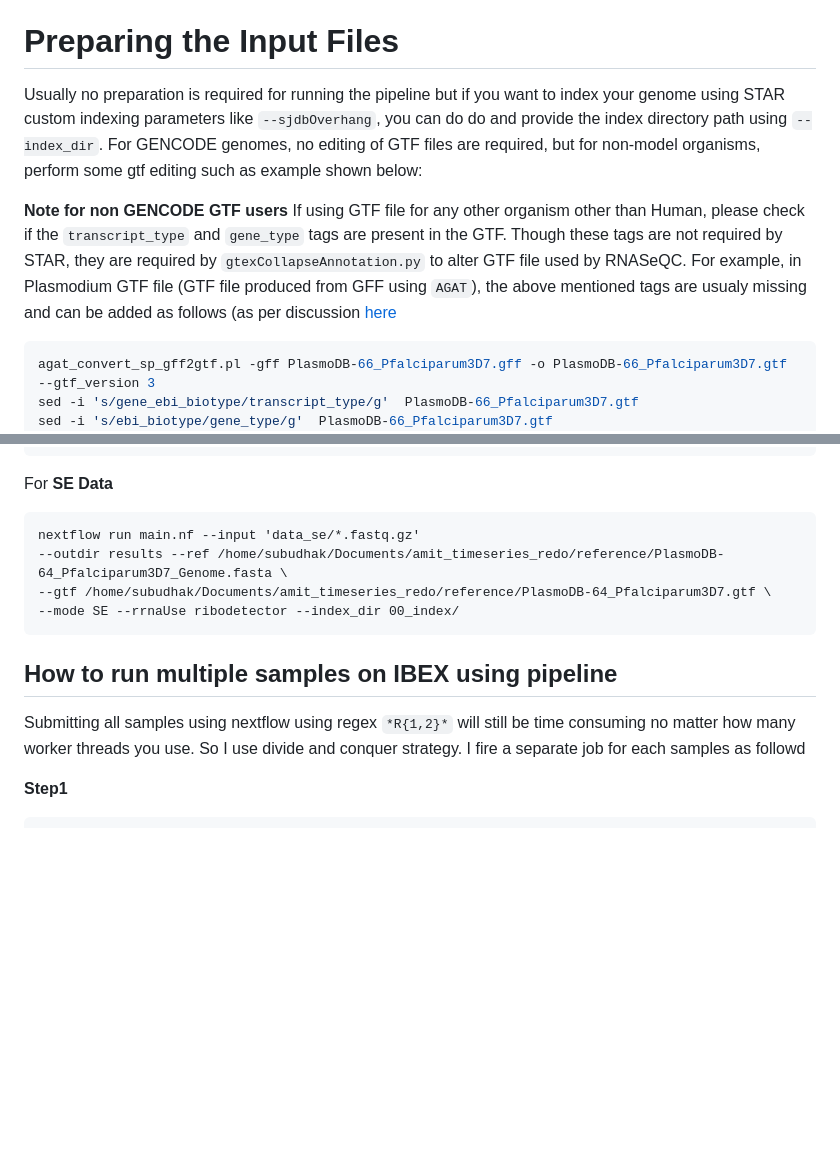
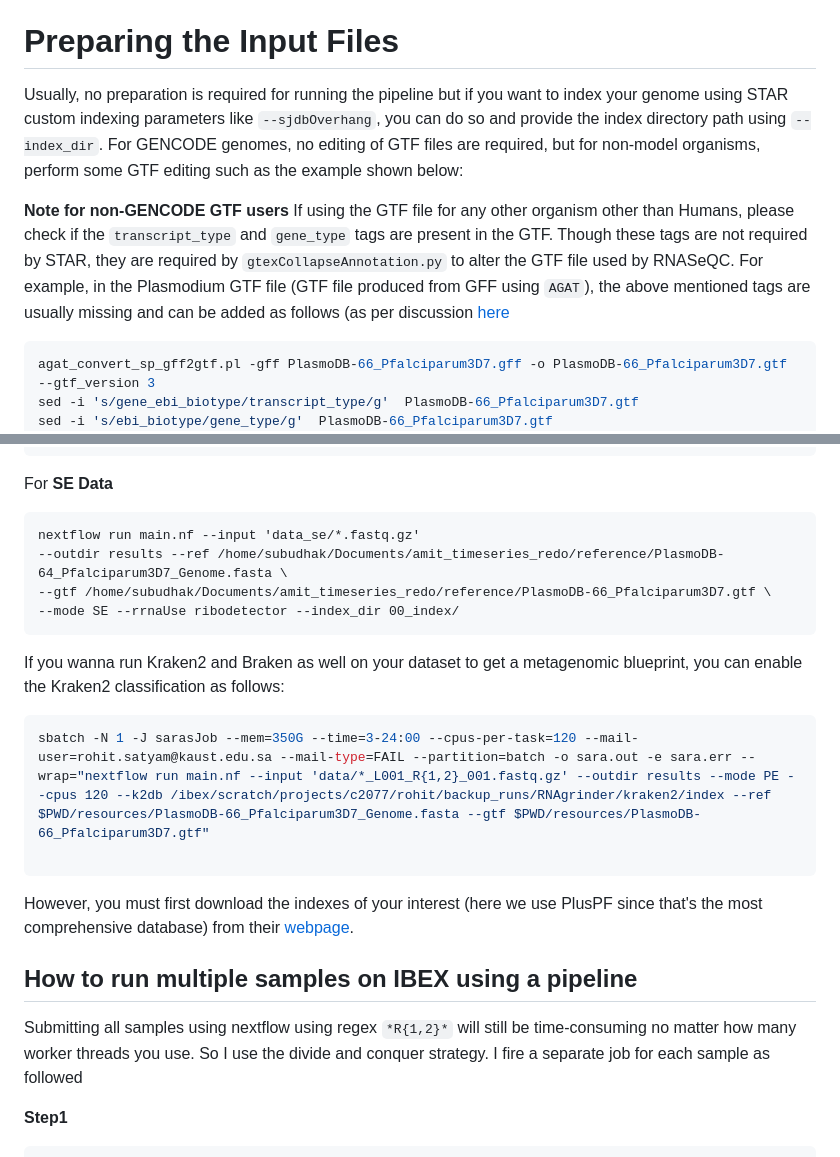
Before and after one commit to Rohit-Satyam/RNAgrinder, a Markdown page: README.md, 2 parts joined by grey strips. GitHub-like rendering; blank space fills up the shorter version.

````diff
--- a/README.md
+++ b/README.md
@@ -10,14 +10,14 @@ A nextflow workflow for RNA-Seq Data assessment
 
 
 # Preparing the Input Files
-Usually no preparation is required for running the pipeline but if you want to index your genome using STAR custom indexing parameters like `--sjdbOverhang`, you
-can do do and provide the index directory path using `--index_dir`. For GENCODE genomes, no editing of GTF files are required, but for non-model organisms, perform
-some gtf editing such as example shown below:
+Usually, no preparation is required for running the pipeline but if you want to index your genome using STAR custom indexing parameters like `--sjdbOverhang`, you
+can do so and provide the index directory path using `--index_dir`. For GENCODE genomes, no editing of GTF files are required, but for non-model organisms, perform
+some GTF editing such as the example shown below:
 
-**Note for non GENCODE GTF users**
-If using GTF file for any other organism other than Human, please check if the `transcript_type` and `gene_type` tags are present in the GTF. Though these tags are not required by STAR,
-they are required by `gtexCollapseAnnotation.py` to alter GTF file used by RNASeQC. For example, in Plasmodium GTF file (GTF file produced from GFF using `AGAT`), the above mentioned
-tags are usualy missing and can be added as follows (as per discussion [here](https://github.com/NBISweden/AGAT/issues/398)
+**Note for non-GENCODE GTF users**
+If using the GTF file for any other organism other than Humans, please check if the `transcript_type` and `gene_type` tags are present in the GTF. Though these tags are not required by STAR,
+they are required by `gtexCollapseAnnotation.py` to alter the GTF file used by RNASeQC. For example, in the Plasmodium GTF file (GTF file produced from GFF using `AGAT`), the above mentioned
+tags are usually missing and can be added as follows (as per discussion [here](https://github.com/NBISweden/AGAT/issues/398)
 
 ```bash
 agat_convert_sp_gff2gtf.pl -gff PlasmoDB-66_Pfalciparum3D7.gff -o PlasmoDB-66_Pfalciparum3D7.gtf --gtf_version 3
@@ -39,12 +39,18 @@ For **SE Data**
 ```
 nextflow run main.nf --input 'data_se/*.fastq.gz'
 --outdir results --ref /home/subudhak/Documents/amit_timeseries_redo/reference/PlasmoDB-64_Pfalciparum3D7_Genome.fasta \
---gtf /home/subudhak/Documents/amit_timeseries_redo/reference/PlasmoDB-64_Pfalciparum3D7.gtf \
+--gtf /home/subudhak/Documents/amit_timeseries_redo/reference/PlasmoDB-66_Pfalciparum3D7.gtf \
 --mode SE --rrnaUse ribodetector --index_dir 00_index/
 ```
+If you wanna run Kraken2 and Braken as well on your dataset to get a metagenomic blueprint, you can enable the Kraken2 classification as follows:
 
-## How to run multiple samples on IBEX using pipeline
-Submitting all samples using nextflow using regex `*R{1,2}*` will still be time consuming no matter how many worker threads you use. So I use divide and conquer strategy. I fire a separate job for each samples as followd
+```bash
+sbatch -N 1 -J sarasJob --mem=350G --time=3-24:00 --cpus-per-task=120 --mail-user=rohit.satyam@kaust.edu.sa --mail-type=FAIL --partition=batch -o sara.out -e sara.err --wrap="nextflow run main.nf --input 'data/*_L001_R{1,2}_001.fastq.gz' --outdir results --mode PE --cpus 120 --k2db /ibex/scratch/projects/c2077/rohit/backup_runs/RNAgrinder/kraken2/index --ref $PWD/resources/PlasmoDB-66_Pfalciparum3D7_Genome.fasta --gtf $PWD/resources/PlasmoDB-66_Pfalciparum3D7.gtf"
+
+```
+However, you must first download the indexes of your interest (here we use PlusPF since that's the most comprehensive database) from their [webpage](https://benlangmead.github.io/aws-indexes/k2).
+## How to run multiple samples on IBEX using a pipeline
+Submitting all samples using nextflow using regex `*R{1,2}*` will still be time-consuming no matter how many worker threads you use. So I use the divide and conquer strategy. I fire a separate job for each sample as followed
 
 **Step1**
 ```
````
